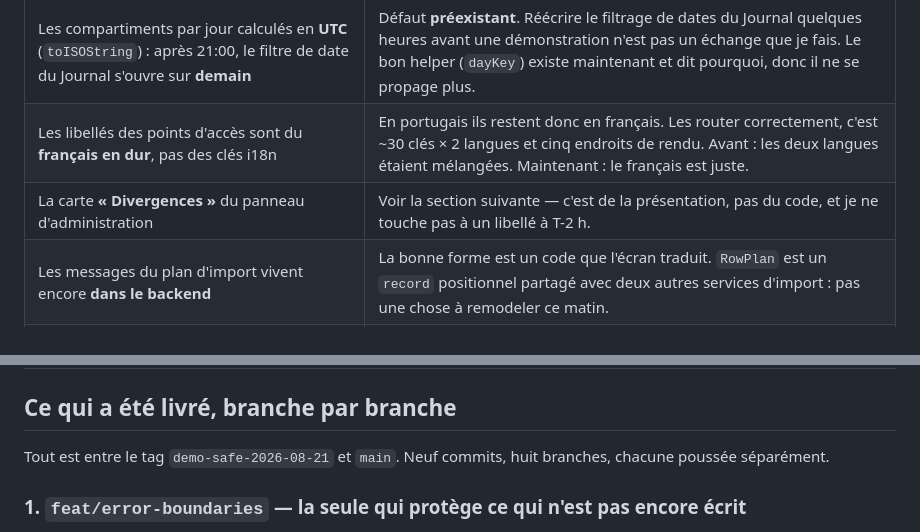
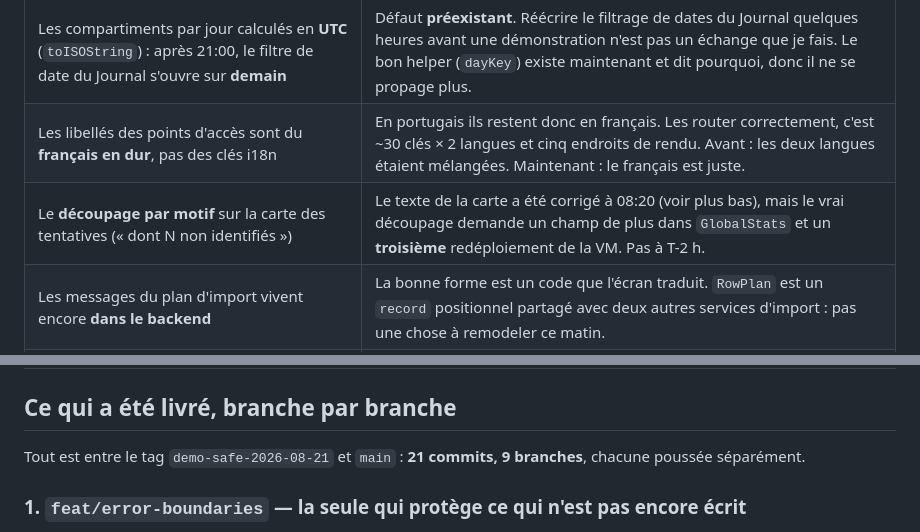
Before and after one commit to sammagbo/Controle-de-Acesso, a Markdown page: docs/operacional/nuit-20-21-08.md, 2 parts joined by grey strips. Drawn GitHub-style.

Commit message:
docs: corriger deux chiffres périmés dans mon propre rapport (la carte Divergences A été corrigée, et il y a 21 commits, pas 9)

```diff
--- a/docs/operacional/nuit-20-21-08.md
+++ b/docs/operacional/nuit-20-21-08.md
@@ -54,7 +54,7 @@ comparant le dump à la base vivante (`~/magbo_avant_maj_20260820_1910.sql.gz` e
 |---|---|
 | Les compartiments par jour calculés en **UTC** (`toISOString`) : après 21:00, le filtre de date du Journal s'ouvre sur **demain** | Défaut **préexistant**. Réécrire le filtrage de dates du Journal quelques heures avant une démonstration n'est pas un échange que je fais. Le bon helper (`dayKey`) existe maintenant et dit pourquoi, donc il ne se propage plus. |
 | Les libellés des points d'accès sont du **français en dur**, pas des clés i18n | En portugais ils restent donc en français. Les router correctement, c'est ~30 clés × 2 langues et cinq endroits de rendu. Avant : les deux langues étaient mélangées. Maintenant : le français est juste. |
-| La carte **« Divergences »** du panneau d'administration | Voir la section suivante — c'est de la présentation, pas du code, et je ne touche pas à un libellé à T-2 h. |
+| Le **découpage par motif** sur la carte des tentatives (« dont N non identifiés ») | Le texte de la carte a été corrigé à 08:20 (voir plus bas), mais le vrai découpage demande un champ de plus dans `GlobalStats` et un **troisième** redéploiement de la VM. Pas à T-2 h. |
 | Les messages du plan d'import vivent encore **dans le backend** | La bonne forme est un code que l'écran traduit. `RowPlan` est un `record` positionnel partagé avec deux autres services d'import : pas une chose à remodeler ce matin. |
 | **9 des 14 relecteurs du panel n'ont jamais tourné** | Limite de session atteinte, remise à 21:50 — après la démonstration. Cinq ont rendu leur verdict ; les neuf manquants sont nommés plus bas. |
 
@@ -109,8 +109,8 @@ comparant le dump à la base vivante (`~/magbo_avant_maj_20260820_1910.sql.gz` e
 
 ## Ce qui a été livré, branche par branche
 
-Tout est entre le tag `demo-safe-2026-08-21` et `main`. Neuf commits, huit
-branches, chacune poussée séparément.
+Tout est entre le tag `demo-safe-2026-08-21` et `main` : **21 commits, 9
+branches**, chacune poussée séparément.
 
 ### 1. `feat/error-boundaries` — la seule qui protège ce qui n'est pas encore écrit
 
```
